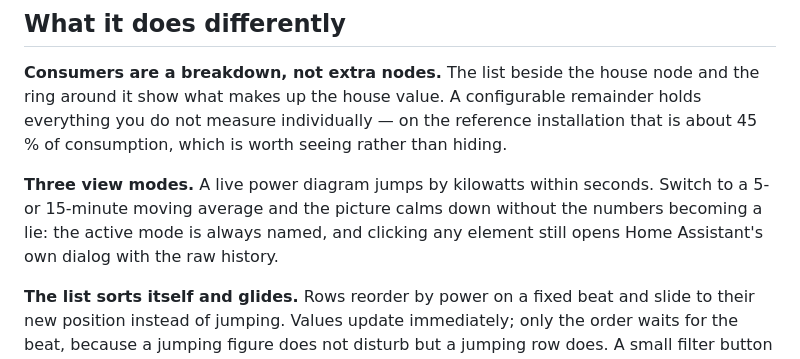
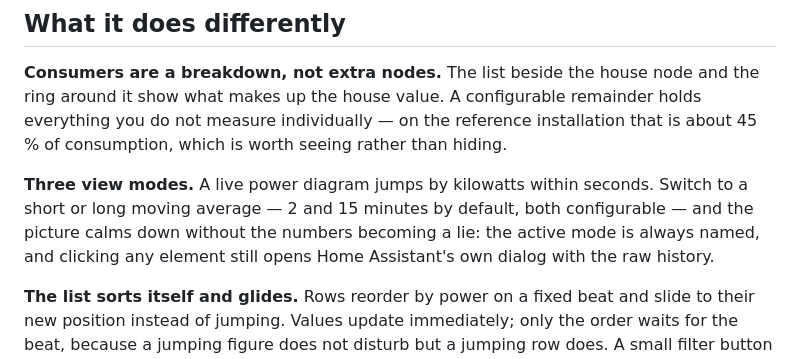
Before and after one commit to wawersich/enerlens-card, a Markdown page: README.md, the part around the change. GitHub-like rendering.

```diff
--- a/README.md
+++ b/README.md
@@ -19,9 +19,10 @@ installation that is about 45 % of consumption, which is worth seeing rather
 than hiding.
 
 **Three view modes.** A live power diagram jumps by kilowatts within seconds.
-Switch to a 5- or 15-minute moving average and the picture calms down without
-the numbers becoming a lie: the active mode is always named, and clicking any
-element still opens Home Assistant's own dialog with the raw history.
+Switch to a short or long moving average — 2 and 15 minutes by default, both
+configurable — and the picture calms down without the numbers becoming a lie:
+the active mode is always named, and clicking any element still opens Home
+Assistant's own dialog with the raw history.
 
 **The list sorts itself and glides.** Rows reorder by power on a fixed beat and
 slide to their new position instead of jumping. Values update immediately; only
```
Also changed, not shown: README.de.md (+4 -3 lines).
